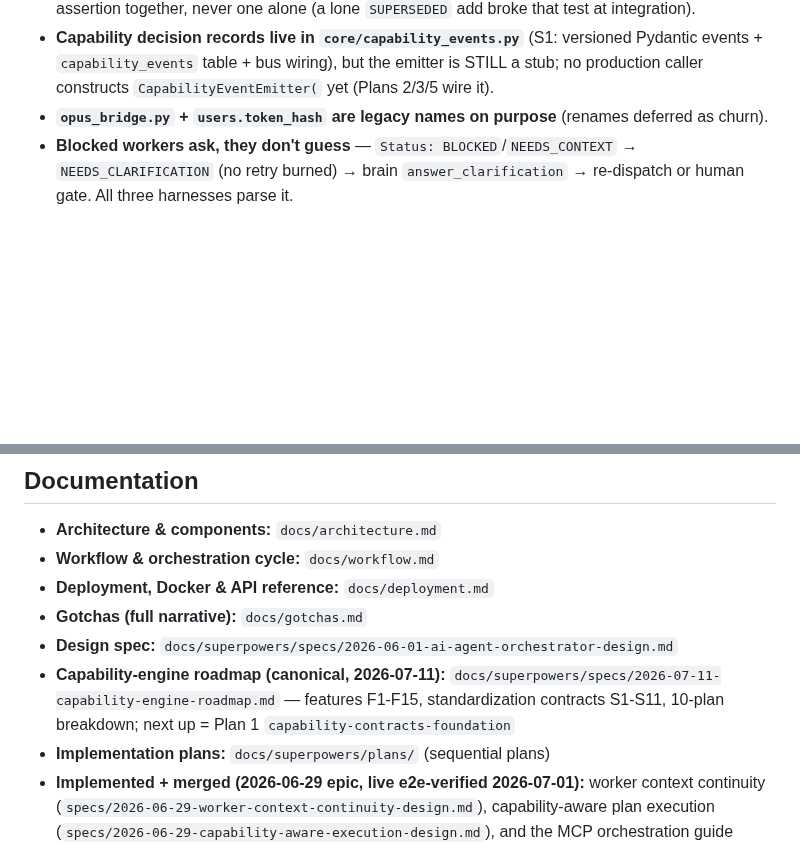
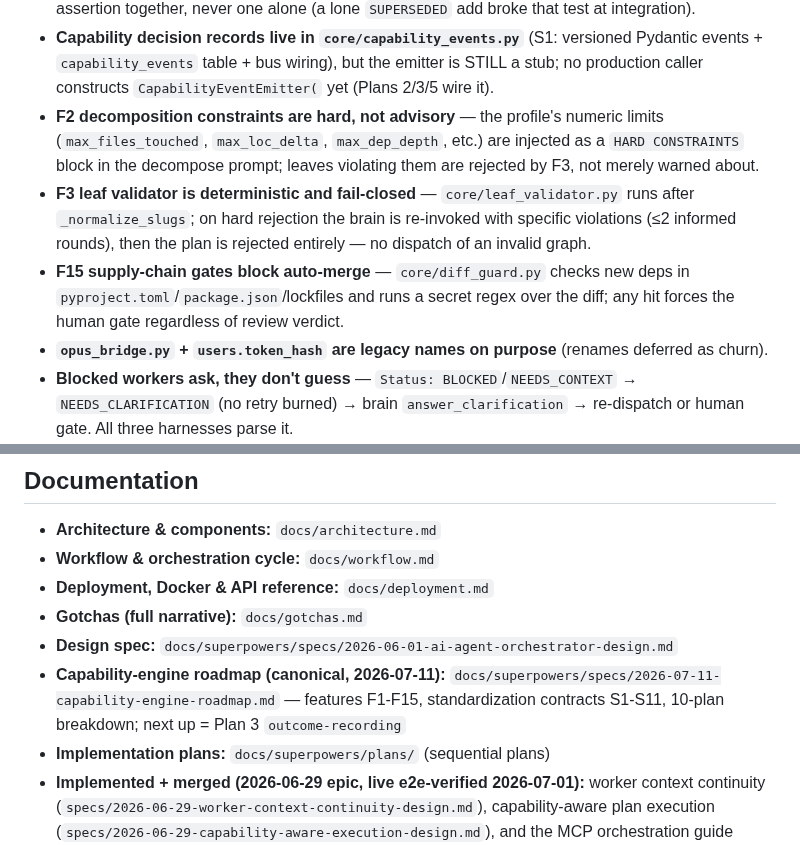
Before and after one commit to adiatmaja/praxis, a Markdown page: CLAUDE.md, 2 parts joined by grey strips. Drawn GitHub-style; blank space fills up the shorter version.

```diff
--- a/CLAUDE.md
+++ b/CLAUDE.md
@@ -280,6 +280,9 @@ the relevant subsystem. Condensed index:
 - **`LeafTask` is the S2 decomposition contract** (`models/schemas.py`) with golden fixtures; a decomposed leaf must round-trip through it, so extend the fixtures when you add a field.
 - **Status vocabulary is frozen in `core/status_vocab.py`** (S9) drawn from the `TaskStatus`/`PlanStatus` enums; add a value to the enum AND its exhaustive `test_schemas` assertion together, never one alone (a lone `SUPERSEDED` add broke that test at integration).
 - **Capability decision records live in `core/capability_events.py`** (S1: versioned Pydantic events + `capability_events` table + bus wiring), but the emitter is STILL a stub; no production caller constructs `CapabilityEventEmitter(` yet (Plans 2/3/5 wire it).
+- **F2 decomposition constraints are hard, not advisory** — the profile's numeric limits (`max_files_touched`, `max_loc_delta`, `max_dep_depth`, etc.) are injected as a `HARD CONSTRAINTS` block in the decompose prompt; leaves violating them are rejected by F3, not merely warned about.
+- **F3 leaf validator is deterministic and fail-closed** — `core/leaf_validator.py` runs after `_normalize_slugs`; on hard rejection the brain is re-invoked with specific violations (≤2 informed rounds), then the plan is rejected entirely — no dispatch of an invalid graph.
+- **F15 supply-chain gates block auto-merge** — `core/diff_guard.py` checks new deps in `pyproject.toml`/`package.json`/lockfiles and runs a secret regex over the diff; any hit forces the human gate regardless of review verdict.
 - **`opus_bridge.py` + `users.token_hash` are legacy names on purpose** (renames deferred as churn).
 - **Blocked workers ask, they don't guess** — `Status: BLOCKED`/`NEEDS_CONTEXT` → `NEEDS_CLARIFICATION`
   (no retry burned) → brain `answer_clarification` → re-dispatch or human gate. All three harnesses parse it.
@@ -299,7 +302,7 @@ the relevant subsystem. Condensed index:
 - **Deployment, Docker & API reference:** `docs/deployment.md`
 - **Gotchas (full narrative):** `docs/gotchas.md`
 - **Design spec:** `docs/superpowers/specs/2026-06-01-ai-agent-orchestrator-design.md`
-- **Capability-engine roadmap (canonical, 2026-07-11):** `docs/superpowers/specs/2026-07-11-capability-engine-roadmap.md` — features F1-F15, standardization contracts S1-S11, 10-plan breakdown; next up = Plan 1 `capability-contracts-foundation`
+- **Capability-engine roadmap (canonical, 2026-07-11):** `docs/superpowers/specs/2026-07-11-capability-engine-roadmap.md` — features F1-F15, standardization contracts S1-S11, 10-plan breakdown; next up = Plan 3 `outcome-recording`
 - **Implementation plans:** `docs/superpowers/plans/` (sequential plans)
 - **Implemented + merged (2026-06-29 epic, live e2e-verified 2026-07-01):** worker context
   continuity (`specs/2026-06-29-worker-context-continuity-design.md`), capability-aware plan
```
Also changed, not shown: docs/gotchas.md (+21 -1 lines), docs/superpowers/ROADMAP.md (+10 -9 lines).
